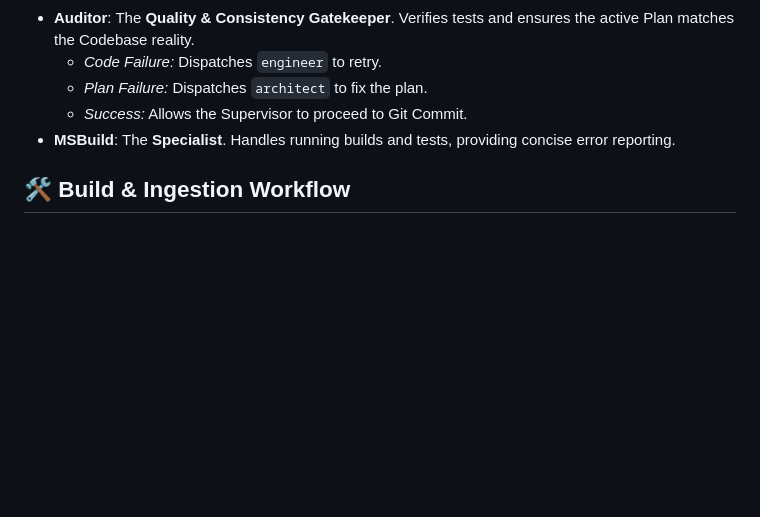
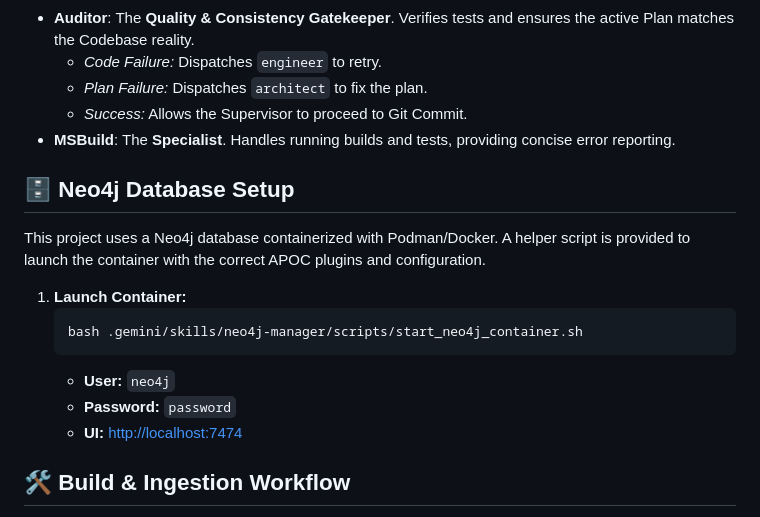
Before and after one commit to jjdelorme/graphdb-skill, a Markdown page: README.md, the part around the change. GitHub-like rendering; blank space fills up the shorter version.

Commit message:
docs: add neo4j container setup instructions to README

````diff
--- a/README.md
+++ b/README.md
@@ -55,6 +55,18 @@ Each agent has a dedicated role and system prompt located in `.gemini/agents/`.
     *   *Plan Failure:* Dispatches `architect` to fix the plan.
     *   *Success:* Allows the Supervisor to proceed to Git Commit.
 *   **MSBuild**: The **Specialist**. Handles running builds and tests, providing concise error reporting.
+
+## 🗄️ Neo4j Database Setup
+
+This project uses a Neo4j database containerized with Podman/Docker. A helper script is provided to launch the container with the correct APOC plugins and configuration.
+
+1.  **Launch Container:**
+    ```bash
+    bash .gemini/skills/neo4j-manager/scripts/start_neo4j_container.sh
+    ```
+    *   **User:** `neo4j`
+    *   **Password:** `password`
+    *   **UI:** [http://localhost:7474](http://localhost:7474)
 
 ## 🛠️ Build & Ingestion Workflow
 
````
